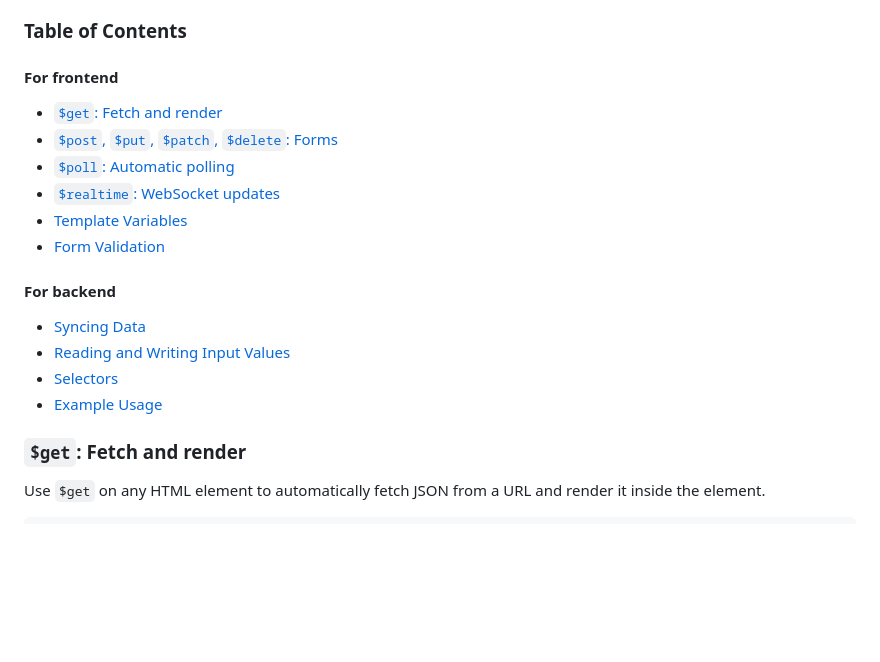
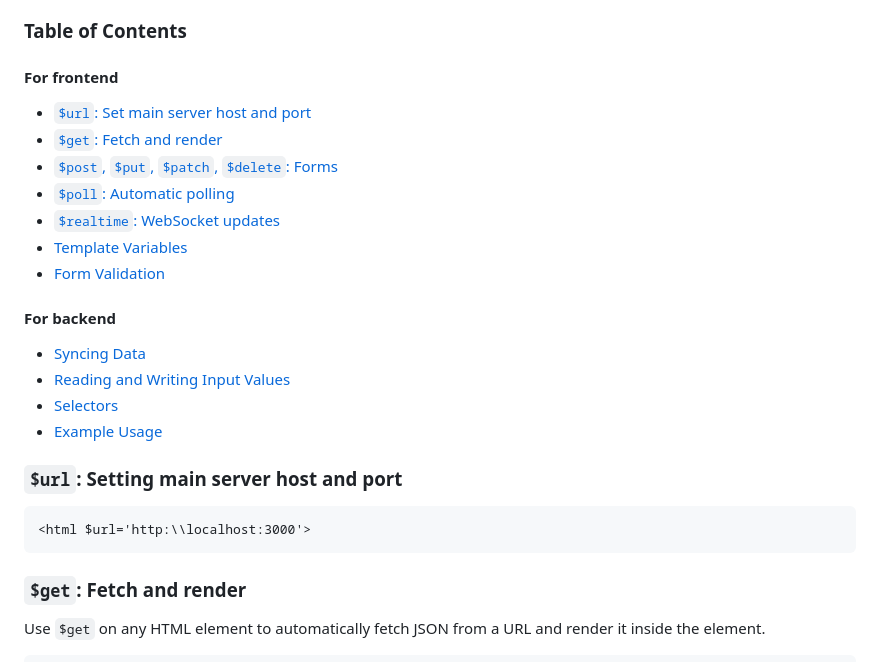
Before and after one commit to Jahongir2007/fetchtl, a Markdown page: README.md, the part around the change. Rendered like a GitHub page; blank space fills up the shorter version.

````diff
--- a/README.md
+++ b/README.md
@@ -34,6 +34,7 @@ Fetchtl is a lightweight HTML-first library to fetch data from your server witho
 
 ### Table of Contents
 #### For frontend
+ - [`$url`: Set main server host and port]()
  - [`$get`: Fetch and render](https://github.com/Jahongir2007/fetchtl/blob/main/README.md#get-fetch-and-render)
  - [`$post`, `$put`, `$patch`, `$delete`: Forms](https://github.com/Jahongir2007/fetchtl/blob/main/README.md#post-put-patch-delete-forms)
  - [`$poll`: Automatic polling](https://github.com/Jahongir2007/fetchtl/blob/main/README.md#poll-automatic-polling)
@@ -45,6 +46,11 @@ Fetchtl is a lightweight HTML-first library to fetch data from your server witho
  - [Reading and Writing Input Values](https://github.com/Jahongir2007/fetchtl/blob/main/README.md#reading-and-writing-input-values)
  - [Selectors](https://github.com/Jahongir2007/fetchtl/blob/main/README.md#selectors)
  - [Example Usage](https://github.com/Jahongir2007/fetchtl/blob/main/README.md#example-express--fetchtl-integration)
+
+### `$url`: Setting main server host and port
+```hmtl
+<html $url='http:\\localhost:3000'>
+```
 
 ### `$get`: Fetch and render
 Use `$get` on any HTML element to automatically fetch JSON from a URL and render it inside the element.
````
